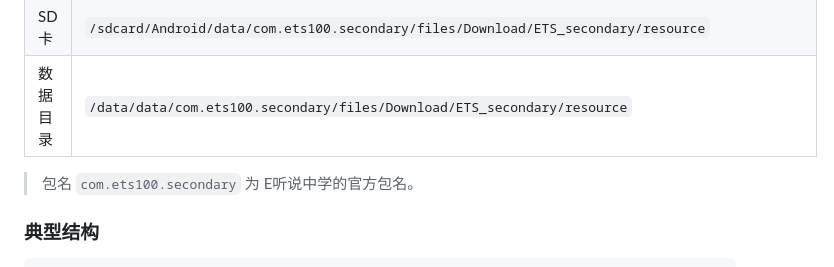
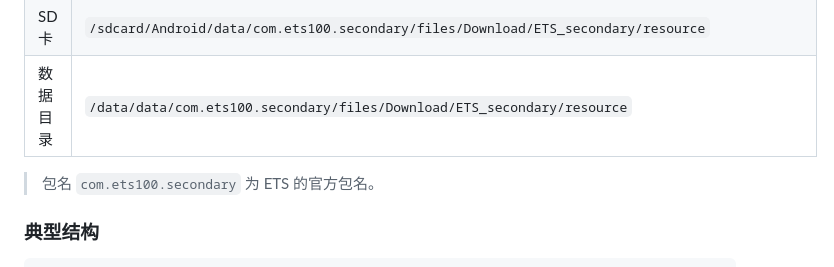
Before and after one commit to zkd27712306/ets-parser, a Markdown page: README.md, the part around the change. Drawn GitHub-style.

```diff
--- a/README.md
+++ b/README.md
@@ -36,7 +36,7 @@
 | SD 卡 | `/sdcard/Android/data/com.ets100.secondary/files/Download/ETS_secondary/resource` |
 | 数据目录 | `/data/data/com.ets100.secondary/files/Download/ETS_secondary/resource` |
 
-> 包名 `com.ets100.secondary` 为 E听说中学的官方包名。
+> 包名 `com.ets100.secondary` 为 ETS 的官方包名。
 
 ### 典型结构
 
```
